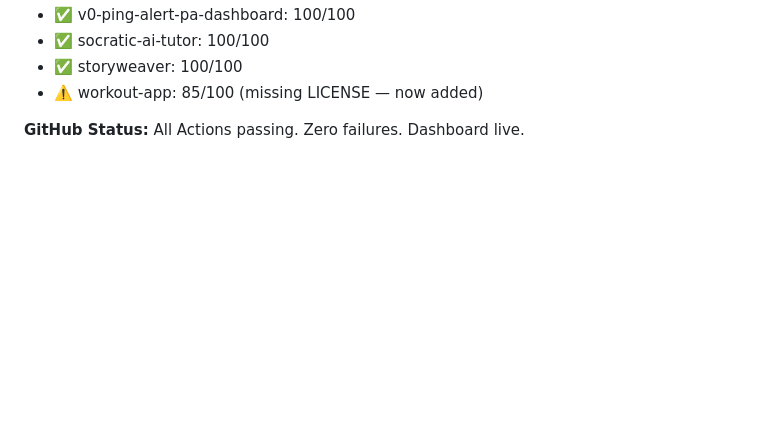
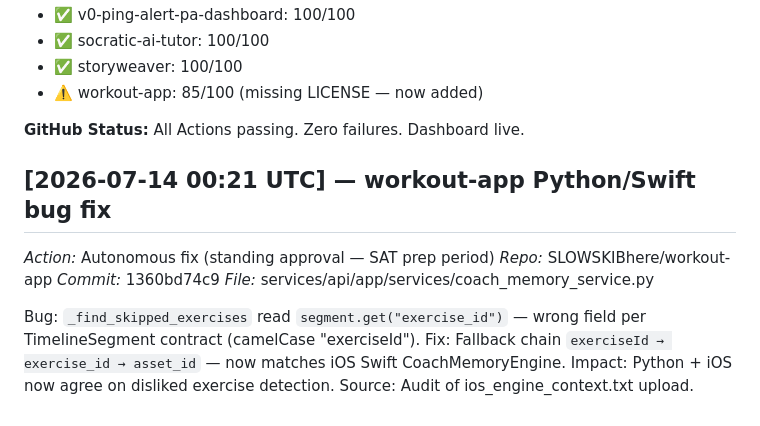
Before and after one commit to SLOWSKIBhere/financial-scraper, a Markdown page: agent_lab/notes/run_log.md, the part around the change. Drawn GitHub-style; blank space fills up the shorter version.

Commit message:
ops: log workout-app exerciseId bug fix [2026-07-14]

```diff
--- a/agent_lab/notes/run_log.md
+++ b/agent_lab/notes/run_log.md
@@ -105,3 +105,15 @@ All automatable maintenance completed successfully. 7 repos now fully documented
 - ⚠️ workout-app: 85/100 (missing LICENSE — now added)
 
 **GitHub Status:** All Actions passing. Zero failures. Dashboard live.
+
+## [2026-07-14 00:21 UTC] — workout-app Python/Swift bug fix
+
+*Action:* Autonomous fix (standing approval — SAT prep period)
+*Repo:* SLOWSKIBhere/workout-app
+*Commit:* 1360bd74c9
+*File:* services/api/app/services/coach_memory_service.py
+
+Bug: `_find_skipped_exercises` read `segment.get("exercise_id")` — wrong field per TimelineSegment contract (camelCase "exerciseId").
+Fix: Fallback chain `exerciseId → exercise_id → asset_id` — now matches iOS Swift CoachMemoryEngine.
+Impact: Python + iOS now agree on disliked exercise detection.
+Source: Audit of ios_engine_context.txt upload.
```
